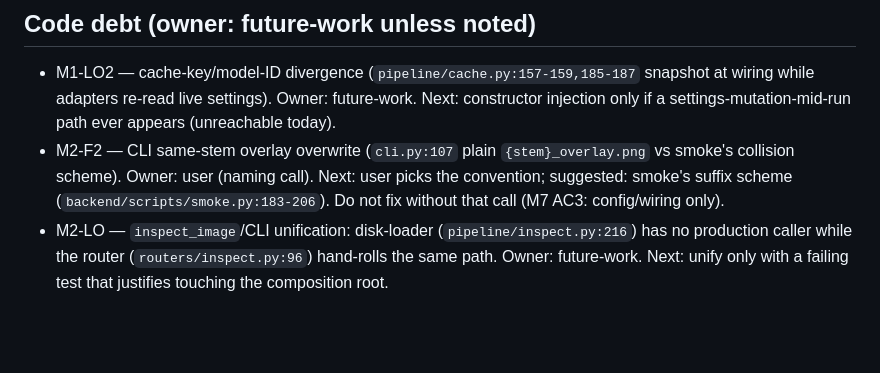
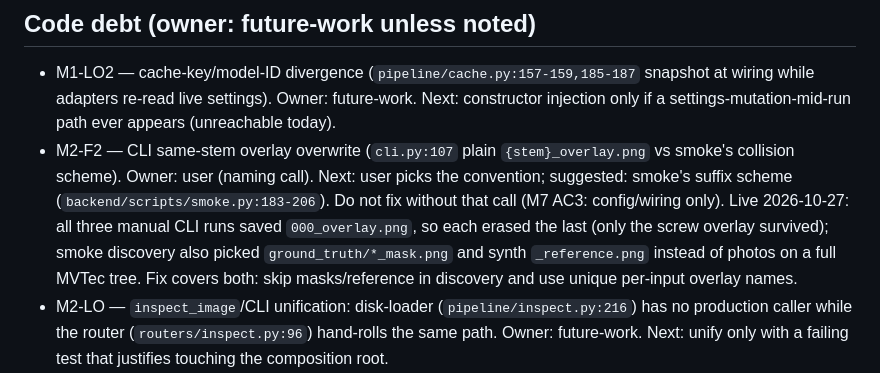
Before and after one commit to richardochristjia/zeroshot-qc, a Markdown page: docs/HANDOFF.md, the part around the change. Rendered like a GitHub page; blank space fills up the shorter version.

```diff
--- a/docs/HANDOFF.md
+++ b/docs/HANDOFF.md
@@ -20,7 +20,12 @@ M3/M4 (nothing carried).
   `{stem}_overlay.png` vs smoke's collision scheme). Owner: user (naming
   call). Next: user picks the convention; suggested: smoke's suffix scheme
   (`backend/scripts/smoke.py:183-206`). Do not fix without that call (M7
-  AC3: config/wiring only).
+  AC3: config/wiring only). Live 2026-10-27: all three manual CLI runs
+  saved `000_overlay.png`, so each erased the last (only the screw overlay
+  survived); smoke discovery also picked `ground_truth/*_mask.png` and
+  synth `_reference.png` instead of photos on a full MVTec tree. Fix covers
+  both: skip masks/reference in discovery and use unique per-input overlay
+  names.
 - M2-LO — `inspect_image`/CLI unification: disk-loader
   (`pipeline/inspect.py:216`) has no production caller while the router
   (`routers/inspect.py:96`) hand-rolls the same path. Owner: future-work.
```
Also changed, not shown: docs/EVAL_NOTES.md (+13 -0 lines).
